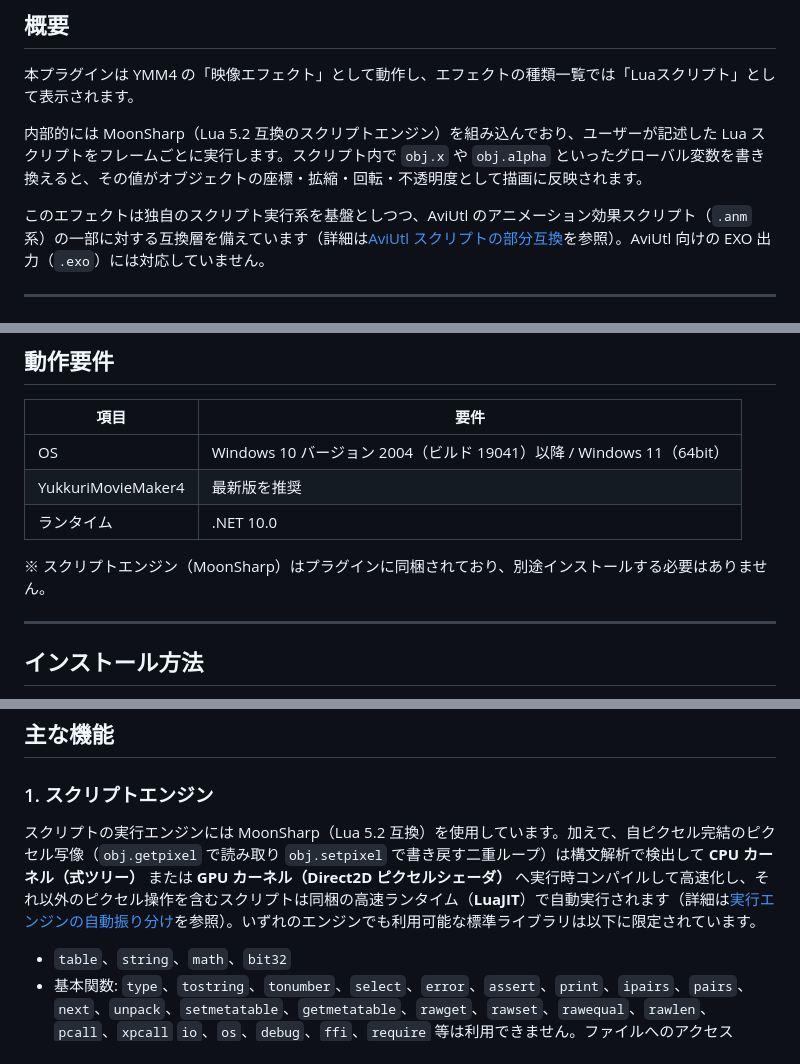
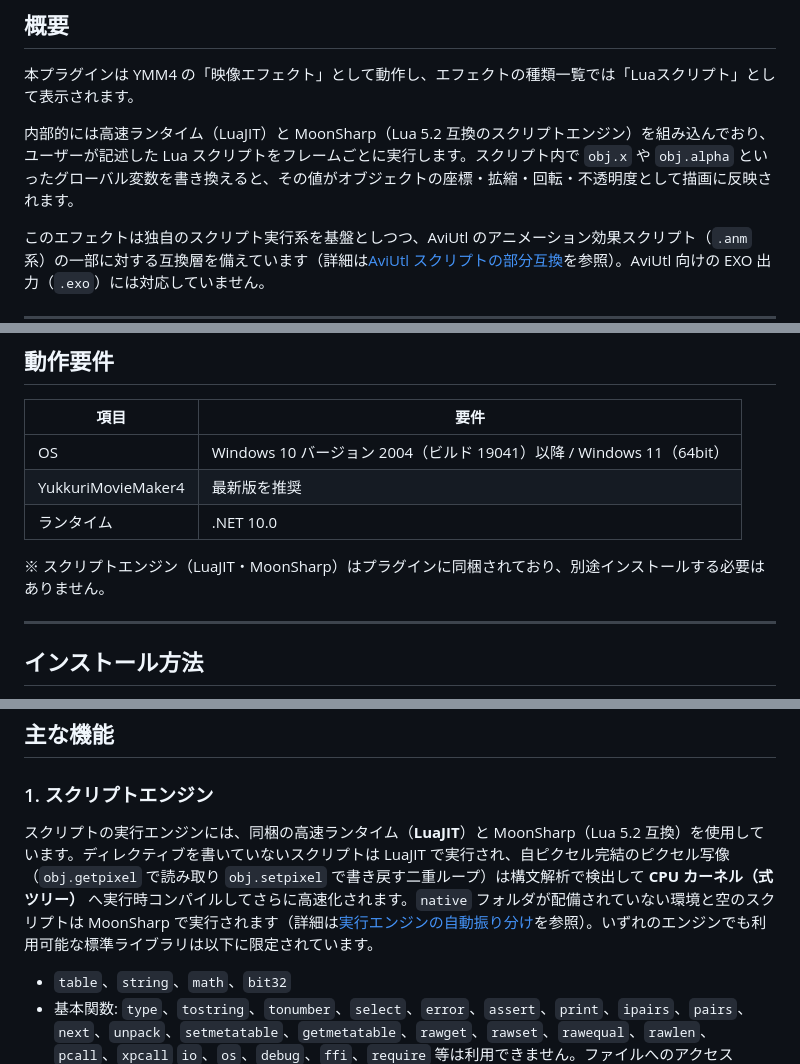
Before and after one commit to routersys/YMM4-LuaScript, a Markdown page: README.md, 3 parts joined by grey strips. GitHub-like rendering.

```diff
--- a/README.md
+++ b/README.md
@@ -46,7 +46,7 @@ YukkuriMovieMaker4（YMM4）上で動作する、**Luaスクリプトでオブ
 
 本プラグインは YMM4 の「映像エフェクト」として動作し、エフェクトの種類一覧では「Luaスクリプト」として表示されます。
 
-内部的には MoonSharp（Lua 5.2 互換のスクリプトエンジン）を組み込んでおり、ユーザーが記述した Lua スクリプトをフレームごとに実行します。スクリプト内で `obj.x` や `obj.alpha` といったグローバル変数を書き換えると、その値がオブジェクトの座標・拡縮・回転・不透明度として描画に反映されます。
+内部的には高速ランタイム（LuaJIT）と MoonSharp（Lua 5.2 互換のスクリプトエンジン）を組み込んでおり、ユーザーが記述した Lua スクリプトをフレームごとに実行します。スクリプト内で `obj.x` や `obj.alpha` といったグローバル変数を書き換えると、その値がオブジェクトの座標・拡縮・回転・不透明度として描画に反映されます。
 
 このエフェクトは独自のスクリプト実行系を基盤としつつ、AviUtl のアニメーション効果スクリプト（`.anm` 系）の一部に対する互換層を備えています（詳細は[AviUtl スクリプトの部分互換](#9-aviutl-スクリプトの部分互換)を参照）。AviUtl 向けの EXO 出力（`.exo`）には対応していません。
 
@@ -60,7 +60,7 @@ YukkuriMovieMaker4（YMM4）上で動作する、**Luaスクリプトでオブ
 | YukkuriMovieMaker4 | 最新版を推奨 |
 | ランタイム | .NET 10.0 |
 
-※ スクリプトエンジン（MoonSharp）はプラグインに同梱されており、別途インストールする必要はありません。
+※ スクリプトエンジン（LuaJIT・MoonSharp）はプラグインに同梱されており、別途インストールする必要はありません。
 
 ---
 
@@ -76,7 +76,7 @@ YukkuriMovieMaker4（YMM4）上で動作する、**Luaスクリプトでオブ
 
 ### 1. スクリプトエンジン
 
-スクリプトの実行エンジンには MoonSharp（Lua 5.2 互換）を使用しています。加えて、自ピクセル完結のピクセル写像（`obj.getpixel` で読み取り `obj.setpixel` で書き戻す二重ループ）は構文解析で検出して **CPU カーネル（式ツリー）** または **GPU カーネル（Direct2D ピクセルシェーダ）** へ実行時コンパイルして高速化し、それ以外のピクセル操作を含むスクリプトは同梱の高速ランタイム（**LuaJIT**）で自動実行されます（詳細は[実行エンジンの自動振り分け](#実行エンジンの自動振り分け)を参照）。いずれのエンジンでも利用可能な標準ライブラリは以下に限定されています。
+スクリプトの実行エンジンには、同梱の高速ランタイム（**LuaJIT**）と MoonSharp（Lua 5.2 互換）を使用しています。ディレクティブを書いていないスクリプトは LuaJIT で実行され、自ピクセル完結のピクセル写像（`obj.getpixel` で読み取り `obj.setpixel` で書き戻す二重ループ）は構文解析で検出して **CPU カーネル（式ツリー）** へ実行時コンパイルしてさらに高速化されます。`native` フォルダが配備されていない環境と空のスクリプトは MoonSharp で実行されます（詳細は[実行エンジンの自動振り分け](#実行エンジンの自動振り分け)を参照）。いずれのエンジンでも利用可能な標準ライブラリは以下に限定されています。
 
 - `table`、`string`、`math`、`bit32`
 - 基本関数: `type`、`tostring`、`tonumber`、`select`、`error`、`assert`、`print`、`ipairs`、`pairs`、`next`、`unpack`、`setmetatable`、`getmetatable`、`rawget`、`rawset`、`rawequal`、`rawlen`、`pcall`、`xpcall`
```
Also changed, not shown: other parts of README.md (+9 -9 lines).
